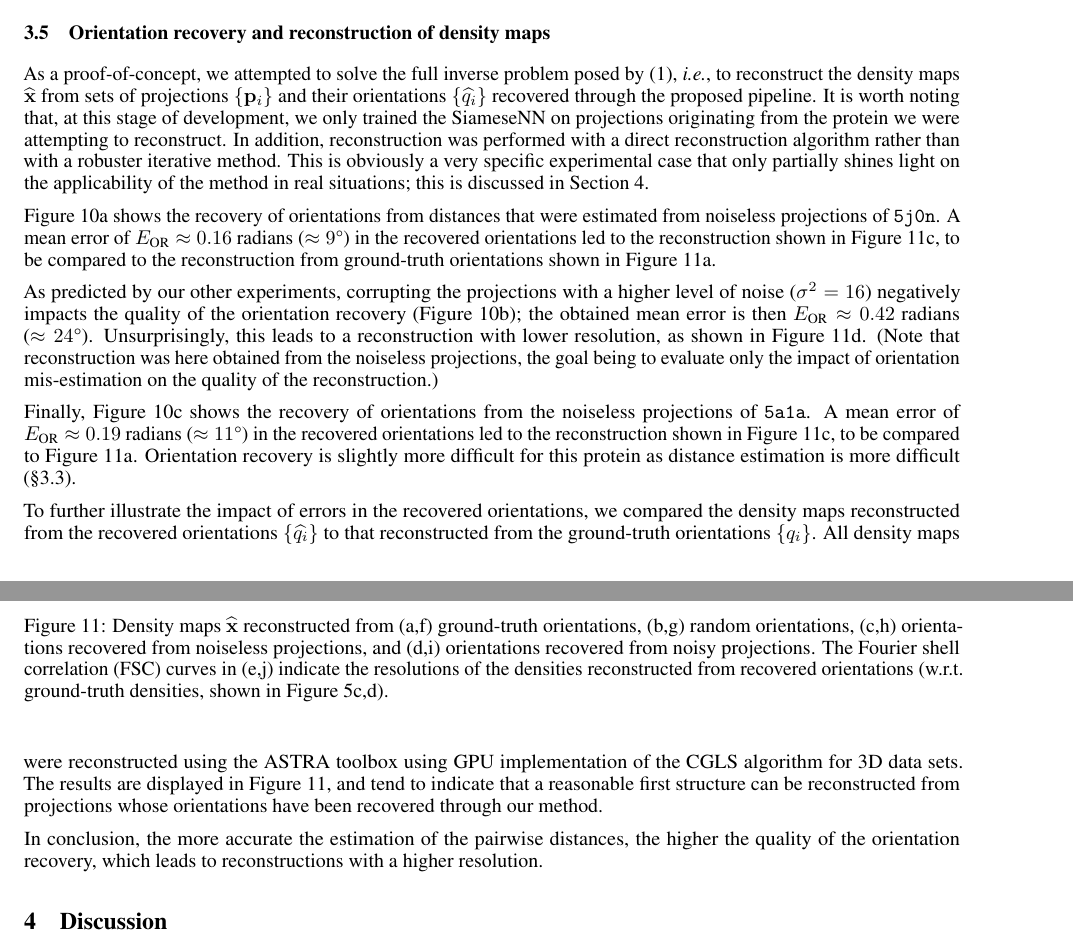
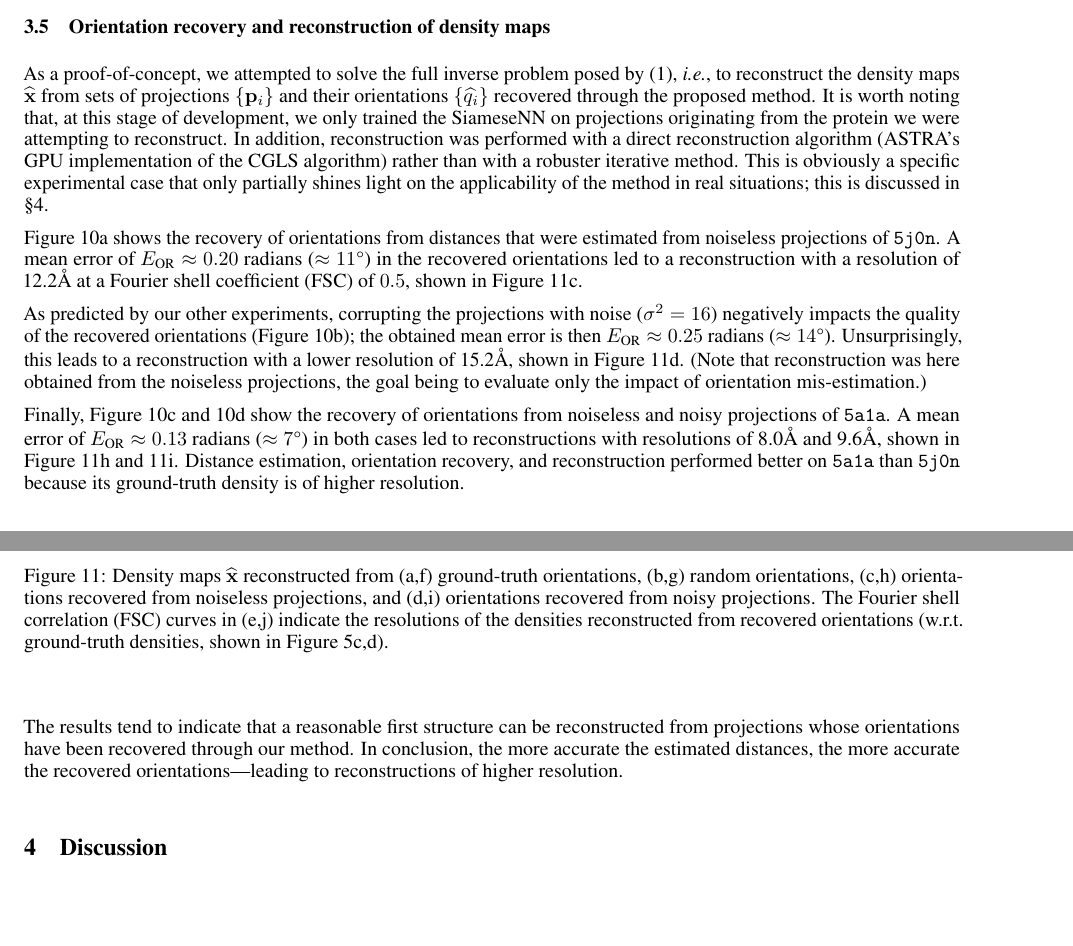
Before and after one commit to mdeff/paper-cryoem-orientation-recovery, a LaTeX paper (main.tex, which reads sections/3_results.tex): two parts of pages 8 and 9 of 15, joined at a grey line, cut so that both start at the same text, the shorter picture padded with empty space. Compiled offline with pdfLaTeX.

Commit message:
polish 3.5 and say why 5a1a is better than 5j0n

```diff
--- a/sections/3_results.tex
+++ b/sections/3_results.tex
@@ -353,24 +353,30 @@ Here again (\secref{results:orientation-recovery:sensitivity}), we observed that
 
 \subsection{Orientation recovery and reconstruction of density maps}\label{sec:results:orientation-recovery:reconstruction}
 
-As a proof-of-concept, we attempted to solve the full inverse problem posed by \eqnref{imaging-model}, \textit{i.e.}, to reconstruct the density maps $\widehat{\x}$ from sets of projections $\{ \p_i \}$ and their orientations $\{ \widehat{q_i} \}$ recovered through the proposed pipeline.
-It is worth noting that, at this stage of development, we only trained the SiameseNN on projections originating from the protein we were attempting to reconstruct. In addition, reconstruction was performed with a direct reconstruction algorithm rather than with a robuster iterative method. This is obviously a very specific experimental case that only partially shines light on the applicability of the method in real situations; this is discussed in Section~\ref{sec:discussion}.
+As a proof-of-concept, we attempted to solve the full inverse problem posed by \eqnref{imaging-model}, \ie, to reconstruct the density maps $\widehat{\x}$ from sets of projections $\{ \p_i \}$ and their orientations $\{ \widehat{q_i} \}$ recovered through the proposed method.
+It is worth noting that, at this stage of development, we only trained the SiameseNN on projections originating from the protein we were attempting to reconstruct.
+In addition, reconstruction was performed with a direct reconstruction algorithm (ASTRA's GPU implementation of the CGLS algorithm) rather than with a robuster iterative method.
+This is obviously a specific experimental case that only partially shines light on the applicability of the method in real situations; this is discussed in \secref{discussion}.
 
 \figref{5j0n-noise0-orientation-recovery} shows the recovery of orientations from distances that were estimated from noiseless projections of \texttt{5j0n}.
-A mean error of $E_\text{OR} \approx 0.16$ radians ($\approx 9\degree$) in the recovered orientations led to the reconstruction shown in \figref{5j0n-noise0-reconstruction-recovered}, to be compared to the reconstruction from ground-truth orientations shown in \figref{5j0n-noise0-reconstruction-true}.
+A mean error of $E_\text{OR} \approx 0.20$ radians ($\approx 11\degree$) in the recovered orientations led to a reconstruction with a resolution of 12.2\AA\ at a Fourier shell coefficient (FSC) of $0.5$, shown in \figref{5j0n-noise0-reconstruction-recovered}.
+% to be compared to the reconstruction from ground-truth orientations shown in \figref{5j0n-noise0-reconstruction-true}.
 
-As predicted by our other experiments, corrupting the projections with a higher level of noise ($\sigma^2=16$) negatively impacts the quality of the orientation recovery (\figref{5j0n-noise16-orientation-recovery}); the obtained mean error is then $E_\text{OR} \approx 0.42$ radians ($\approx 24\degree$).
-Unsurprisingly, this leads to a reconstruction with lower resolution, as shown in \figref{5j0n-noise16-reconstruction-recovered}. (Note that reconstruction was here obtained from the noiseless projections, the goal being to evaluate only the impact of orientation mis-estimation on the quality of the reconstruction.)
+As predicted by our other experiments, corrupting the projections with noise ($\sigma^2=16$) negatively impacts the quality of the recovered orientations (\figref{5j0n-noise16-orientation-recovery}); the obtained mean error is then $E_\text{OR} \approx 0.25$ radians ($\approx 14\degree$).
+Unsurprisingly, this leads to a reconstruction with a lower resolution of 15.2\AA, shown in \figref{5j0n-noise16-reconstruction-recovered}.
+(Note that reconstruction was here obtained from the noiseless projections, the goal being to evaluate only the impact of orientation mis-estimation.)
 
-Finally, \figref{5a1a-noise0-orientation-recovery} shows the recovery of orientations from the noiseless projections of \texttt{5a1a}.
-A mean error of $E_\text{OR} \approx 0.19$ radians ($\approx 11\degree$) in the recovered orientations led to the reconstruction shown in \figref{5j0n-noise0-reconstruction-recovered}, to be compared to \figref{5j0n-noise0-reconstruction-true}.
-Orientation recovery is slightly more difficult for this protein as distance estimation is more difficult (\secref{results:distance-estimation:learned}).
+Finally, \figref{5a1a-noise0-orientation-recovery} and~\ref{fig:5a1a-noise16-orientation-recovery} show the recovery of orientations from noiseless and noisy projections of \texttt{5a1a}.
+A mean error of $E_\text{OR} \approx 0.13$ radians ($\approx 7\degree$) in both cases led to reconstructions with resolutions of 8.0\AA\ and 9.6\AA, shown in \figref{5a1a-noise0-reconstruction-recovered} and~\ref{fig:5a1a-noise16-reconstruction-recovered}.
+%to be compared to \figref{5a1a-noise0-reconstruction-true}.
+%Orientation recovery is slightly more difficult for this protein as distance estimation is more difficult (\secref{results:distance-estimation:learned}).
+Distance estimation, orientation recovery, and reconstruction performed better on \texttt{5a1a} than \texttt{5j0n} because its ground-truth density is of higher resolution.
 
-To further illustrate the impact of errors in the recovered orientations, we compared the density maps reconstructed from the recovered orientations $\{ \widehat{q_i} \}$ to that reconstructed from the ground-truth orientations $\{ q_i \}$. All density maps were reconstructed using the ASTRA toolbox using GPU implementation of the CGLS algorithm for 3D data sets.
-The results are displayed in~\figref{reconstructions}, and tend to indicate that a reasonable first structure can be reconstructed from projections whose orientations have been recovered through our method.
 %\lau{\textit{We don't need to keep what follows anymore, right?} The rationale behind not comparing directly with the original ground-truth (\figref{pdb-proteins}) is that the robustness of the reconstruction method can impact the quality of the reconstruction when only few projections are considered, which was the case here (only $1,650$ projections).}
 
-In conclusion, the more accurate the estimation of the pairwise distances, the higher the quality of the orientation recovery, which leads to reconstructions with a higher resolution. %This indicates that the quality of the reconstruction would substantially improve should a more powerful SiameseNN  be trained on more data for distance estimation (and a more robust method used for reconstruction).
+The results tend to indicate that a reasonable first structure can be reconstructed from projections whose orientations have been recovered through our method.
+In conclusion, the more accurate the estimated distances, the more accurate the recovered orientations---leading to reconstructions of higher resolution.
+%This indicates that the quality of the reconstruction would substantially improve should a more powerful SiameseNN  be trained on more data for distance estimation (and a more robust method used for reconstruction).
 
 \begin{figure}[t]
     \centering
```
Also changed, not shown: sections/3_results.tex (67 more changed lines).
